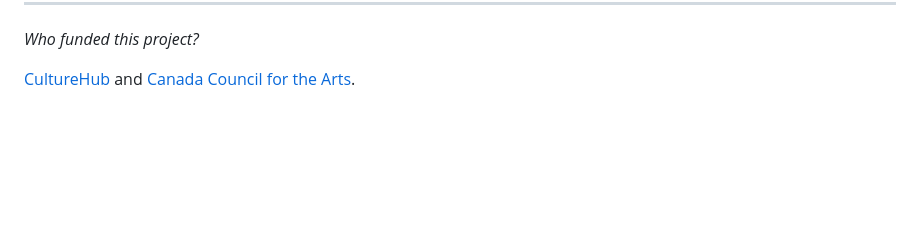
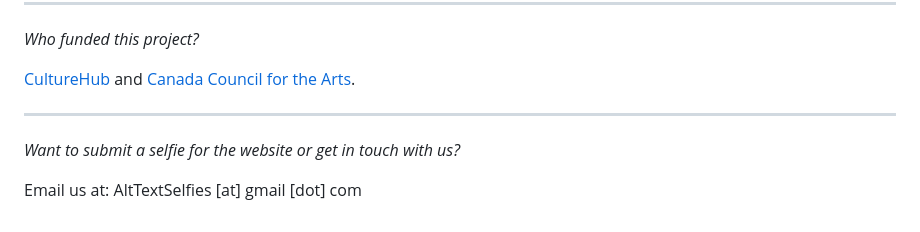
Before and after one commit to laurelschwulst/alt-text-selfies, a Markdown page: about.md, the part around the change. Rendered like a GitHub page; blank space fills up the shorter version.

Commit message:
Update Pages “about”

```diff
--- a/about.md
+++ b/about.md
@@ -48,3 +48,9 @@ A selfie of me (Fin). This selfie is not a photo of me. It is a photo I took of
 *Who funded this project?*
 
 [CultureHub](https://www.culturehub.org/shannon-finnegan) and [Canada Council for the Arts](https://canadacouncil.ca/).
+
+- - -
+
+*Want to submit a selfie for the website or get in touch with us?*
+
+Email us at: AltTextSelfies \[at] gmail \[dot] com
```
